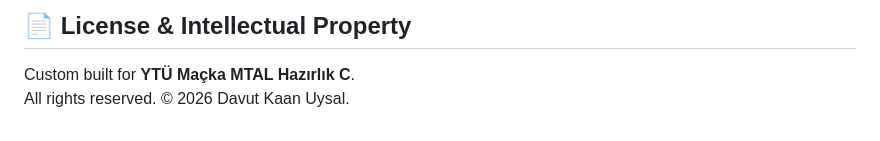
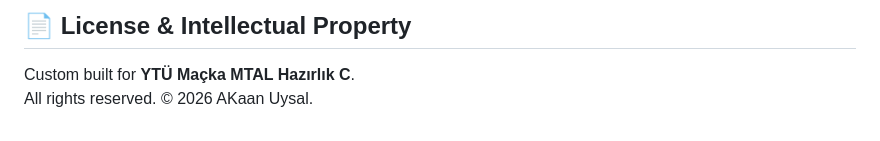
Before and after one commit to AKaanUysal/MACKA-HAZIRLIK-C, a Markdown page: README.md, the part around the change. Rendered like a GitHub page.

```diff
--- a/README.md
+++ b/README.md
@@ -141,4 +141,4 @@ Because this system adheres to a zero-build, zero-dependency architectural desig
 ## 📄 License & Intellectual Property
 
 Custom built for **YTÜ Maçka MTAL Hazırlık C**.
-All rights reserved. © 2026 Davut Kaan Uysal.
+All rights reserved. © 2026  AKaan Uysal.
```
